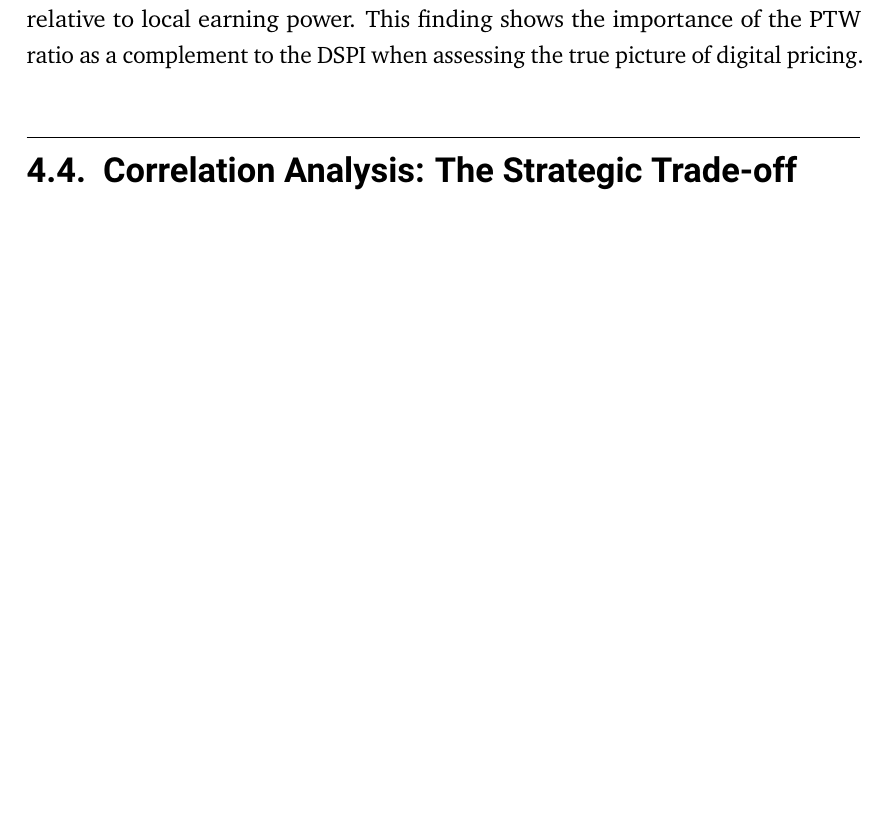
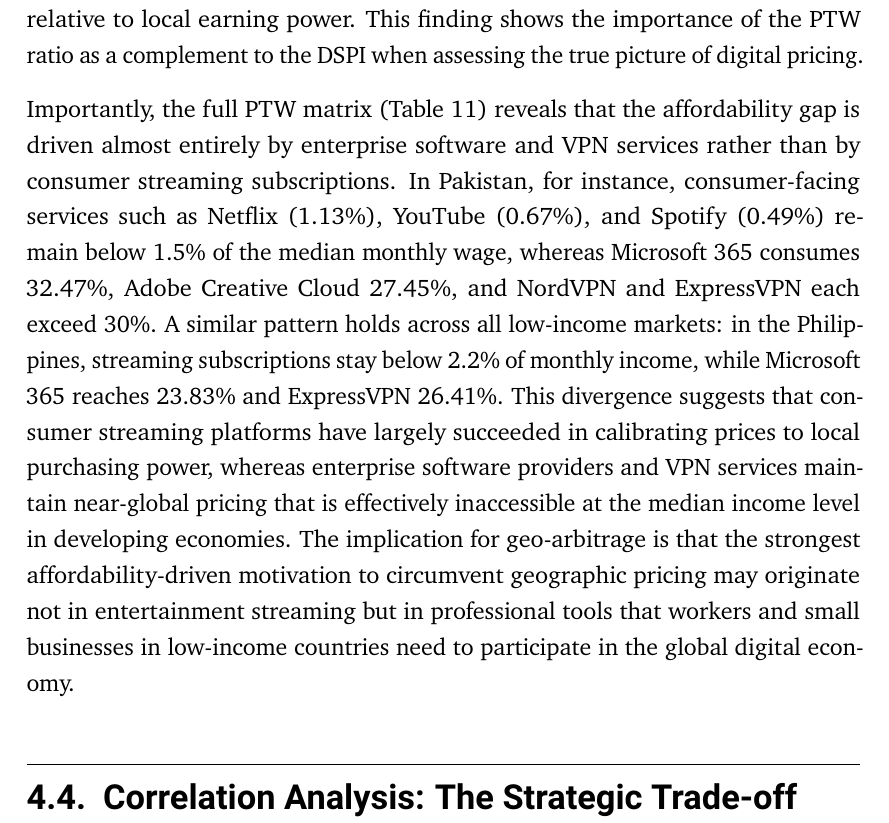
Before and after one commit to TimWeckbach/VPN-Data-Extraction-and-Analysis, a LaTeX thesis (Latex Thesis/main.tex): part of page 47 of 102, cut so that both start at the same text, the shorter picture padded with empty space. Compiled offline with pdfLaTeX.

Commit message:
Add paragraph on enterprise software vs. streaming affordability gap to Affordability Paradox section, referencing PTW matrix

```diff
--- a/Latex Thesis/main.tex
+++ b/Latex Thesis/main.tex
@@ -1816,6 +1816,25 @@
 it is over twelve times more burdensome relative to local earning power.
 This finding shows the importance of the \gls{ptw} ratio as a
 complement to the \gls{dspi} when assessing the true picture of digital pricing.
+
+Importantly, the full \gls{ptw} matrix (Table~\ref{tab:ptw_matrix}) reveals that
+the affordability gap is driven almost entirely by enterprise software and
+\gls{vpn} services rather than by consumer streaming subscriptions.
+In Pakistan, for instance, consumer-facing services such as Netflix (1.13\%),
+YouTube (0.67\%), and Spotify (0.49\%) remain below 1.5\% of the median monthly wage,
+whereas Microsoft 365 consumes 32.47\%, Adobe Creative Cloud 27.45\%, and
+NordVPN and ExpressVPN each exceed 30\%. A similar pattern holds across all
+low-income markets: in the Philippines, streaming subscriptions stay below
+2.2\% of monthly income, while Microsoft 365 reaches 23.83\% and
+ExpressVPN 26.41\%. This divergence suggests that consumer streaming platforms
+have largely succeeded in calibrating prices to local purchasing power,
+whereas enterprise software providers and \gls{vpn} services maintain
+near-global pricing that is effectively inaccessible at the median income
+level in developing economies. The implication for geo-arbitrage is that
+the strongest affordability-driven motivation to circumvent geographic
+pricing may originate not in entertainment streaming but in professional
+tools that workers and small businesses in low-income countries need to
+participate in the global digital economy.
 
 \section{Correlation Analysis: The Strategic Trade-off}
 \label{sec:correlation}
```
Also changed, not shown: Latex Thesis/main.pdf.
